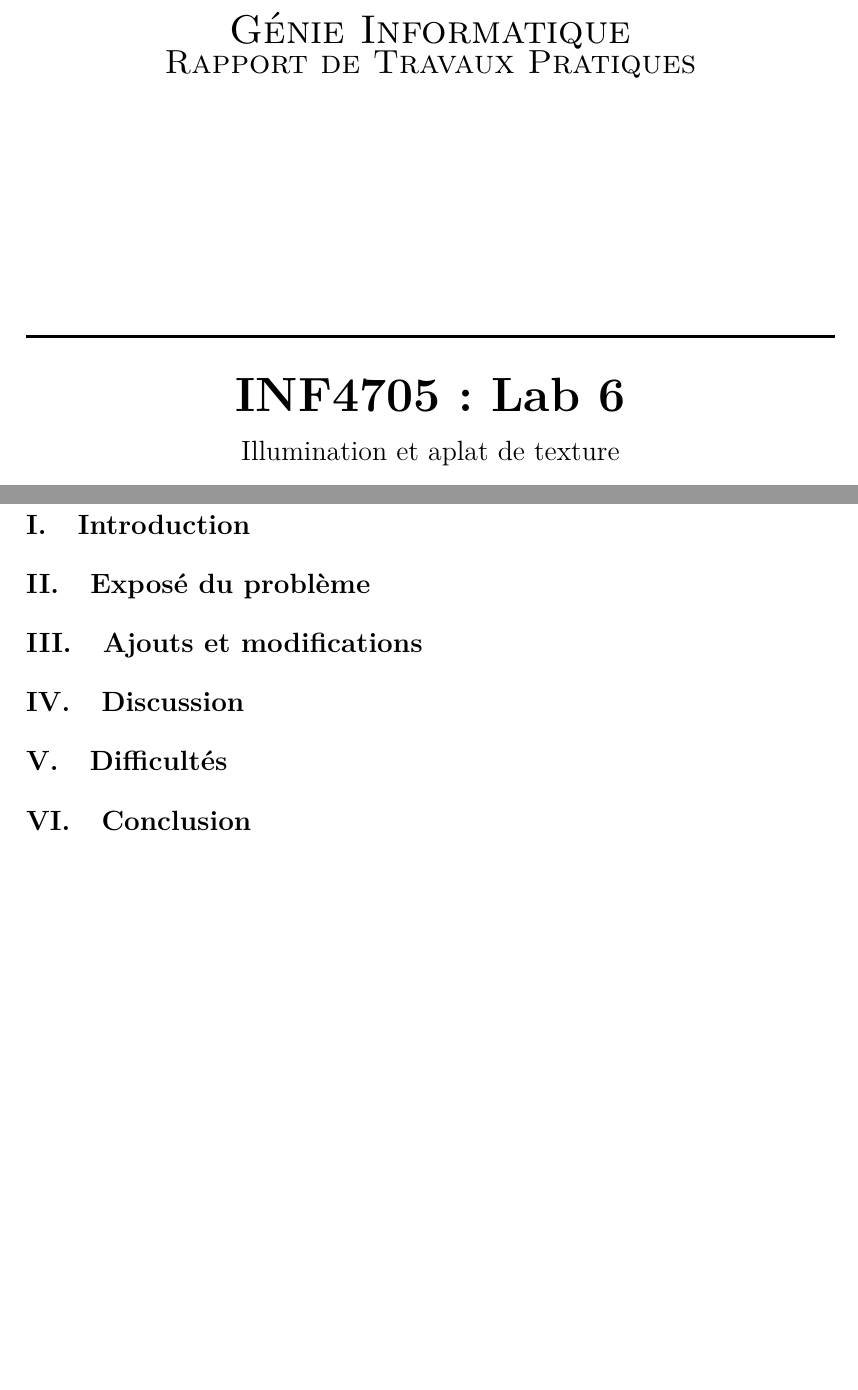
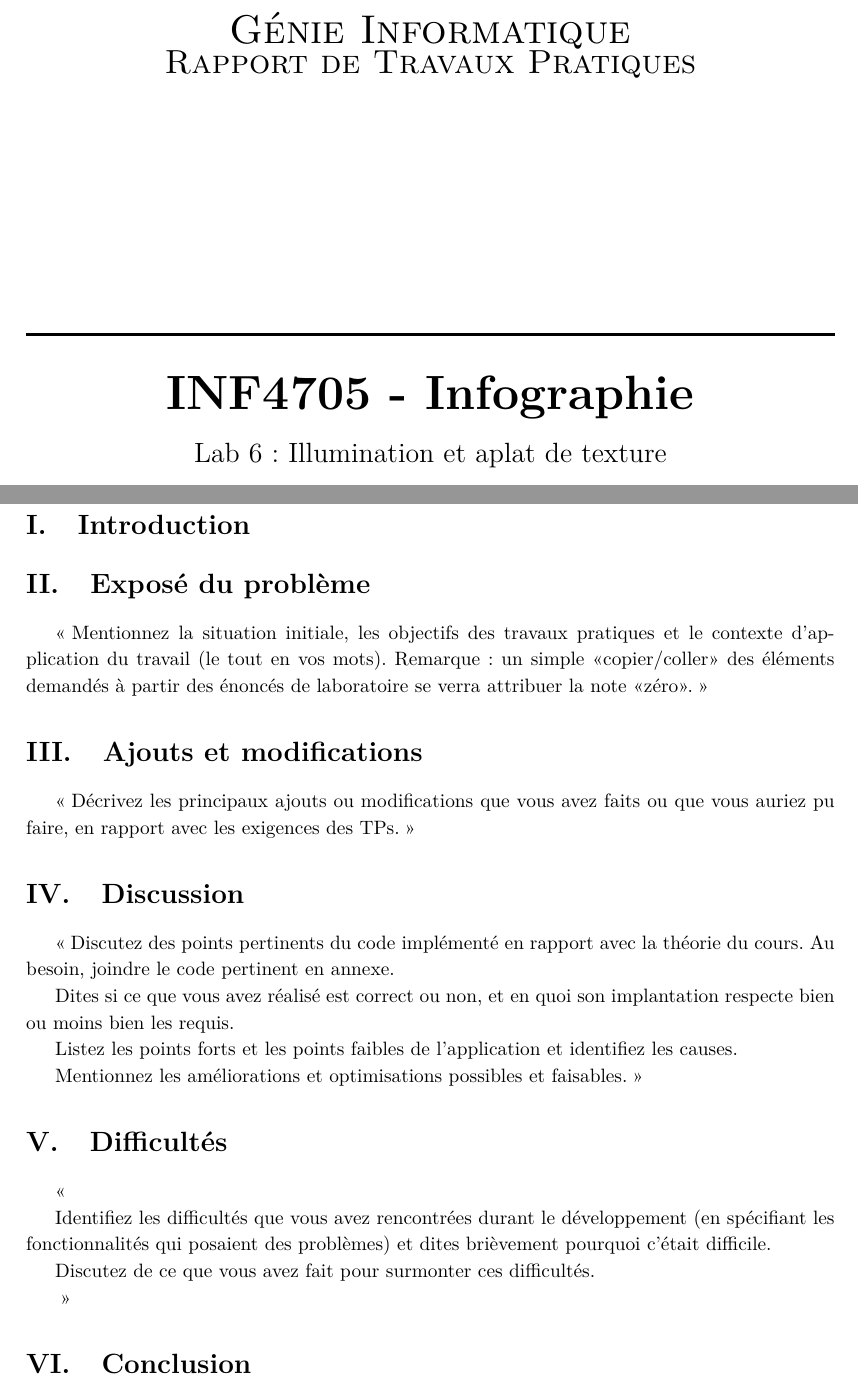
Before and after one commit to Gweylorth/INF2705-OpenGamelle, a LaTeX document (RapportTP6/rapport.tex): two parts of pages 1 and 4 of 4, joined at a grey line, cut so that both start at the same text, the shorter picture padded with empty space. Compiled offline with pdfLaTeX.

Commit message:
Added instructions

```diff
--- a/RapportTP6/rapport.tex
+++ b/RapportTP6/rapport.tex
@@ -59,8 +59,8 @@
 
 		% Title
 		\HRule \\[0.7cm]
-		{\Huge \bfseries INF4705 : Lab 6}\\[0.4cm]
-		{\Large Illumination et aplat de texture}\\[0.2cm]
+		{\Huge \bfseries INF4705 - Infographie}\\[0.4cm]
+		{\Large Lab 6 : Illumination et aplat de texture}\\[0.2cm]
 		\HRule\\[1cm]
 
 		\vfill
@@ -97,11 +97,33 @@
 
 \section{Exposé du problème}
 
+\og Mentionnez la situation initiale, les objectifs des travaux pratiques et le contexte d'application du travail (le tout en vos mots). Remarque: un simple «copier/coller» des éléments demandés à partir des énoncés de laboratoire se verra attribuer la note «zéro». \fg
+
 \section{Ajouts et modifications}
+
+\og Décrivez les principaux ajouts ou modifications que vous avez faits ou que vous auriez pu faire, en rapport avec les exigences des TPs. \fg
 
 \section{Discussion}
 
+\og
+    Discutez des points pertinents du code implémenté en rapport avec la théorie du cours. Au besoin, joindre le code pertinent en annexe.
+
+    Dites si ce que vous avez réalisé est correct ou non, et en quoi son implantation respecte bien ou moins bien les requis.
+
+    Listez les points forts et les points faibles de l'application et identifiez les causes.
+
+    Mentionnez les améliorations et optimisations possibles et faisables.
+\fg
+
 \section{Difficultés}
+
+\og
+
+    Identifiez les difficultés que vous avez rencontrées durant le développement (en spécifiant les fonctionnalités qui posaient des problèmes) et dites brièvement pourquoi c'était difficile.
+
+    Discutez de ce que vous avez fait pour surmonter ces difficultés.
+
+\fg
 
 \section{Conclusion}
 
```
